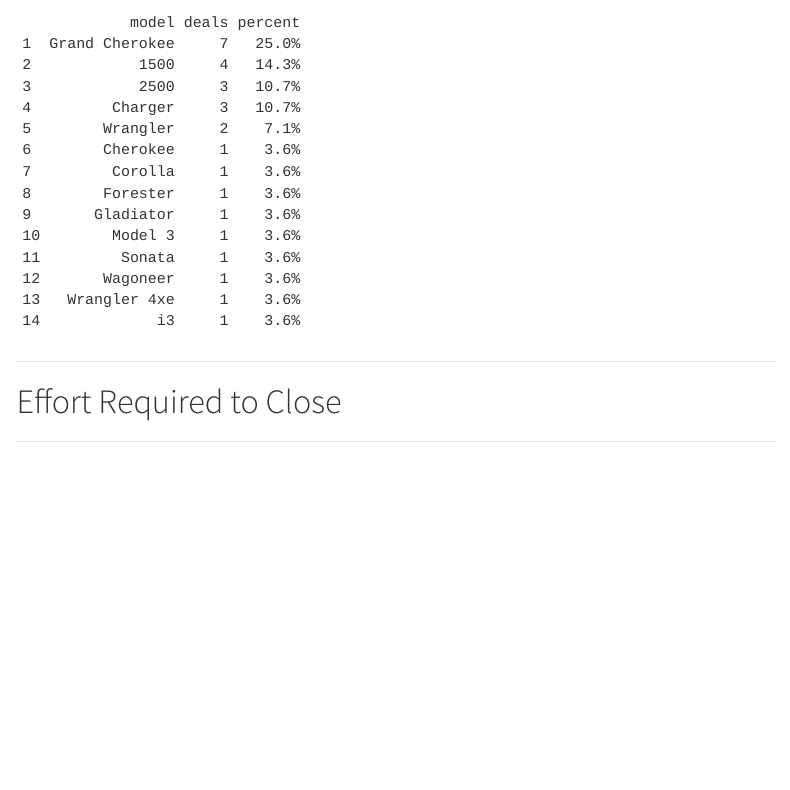
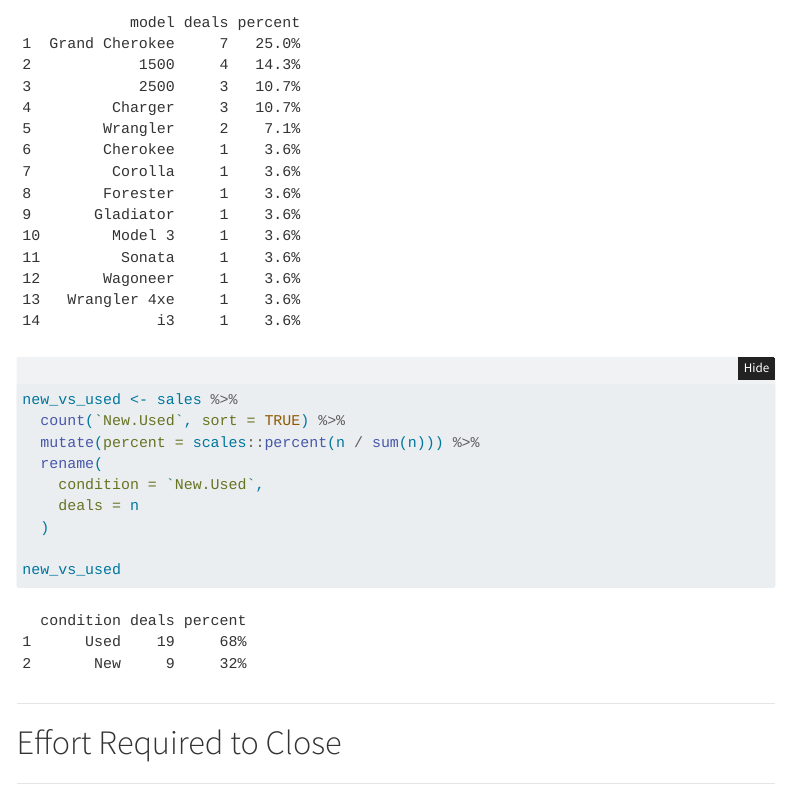
Before and after one commit to haykmanasyan/sales-report, a Quarto document (index.qmd): the page in a window 1100 px wide, from 5210 px down. Rendered offline with R 4.5, knitr and Pandoc in place of Quarto, with nearby package versions; folded parts are opened; menus at the side of the page are left out.

Commit message:
added new/used table

````diff
--- a/index.qmd
+++ b/index.qmd
@@ -174,6 +174,18 @@
 model_counts
 ```
 
+``` {r}
+new_vs_used <- sales %>%
+  count(`New.Used`, sort = TRUE) %>%
+  mutate(percent = scales::percent(n / sum(n))) %>%
+  rename(
+    condition = `New.Used`,
+    deals = n
+  )
+
+new_vs_used
+```
+
 ---
 
 # Effort Required to Close
````
